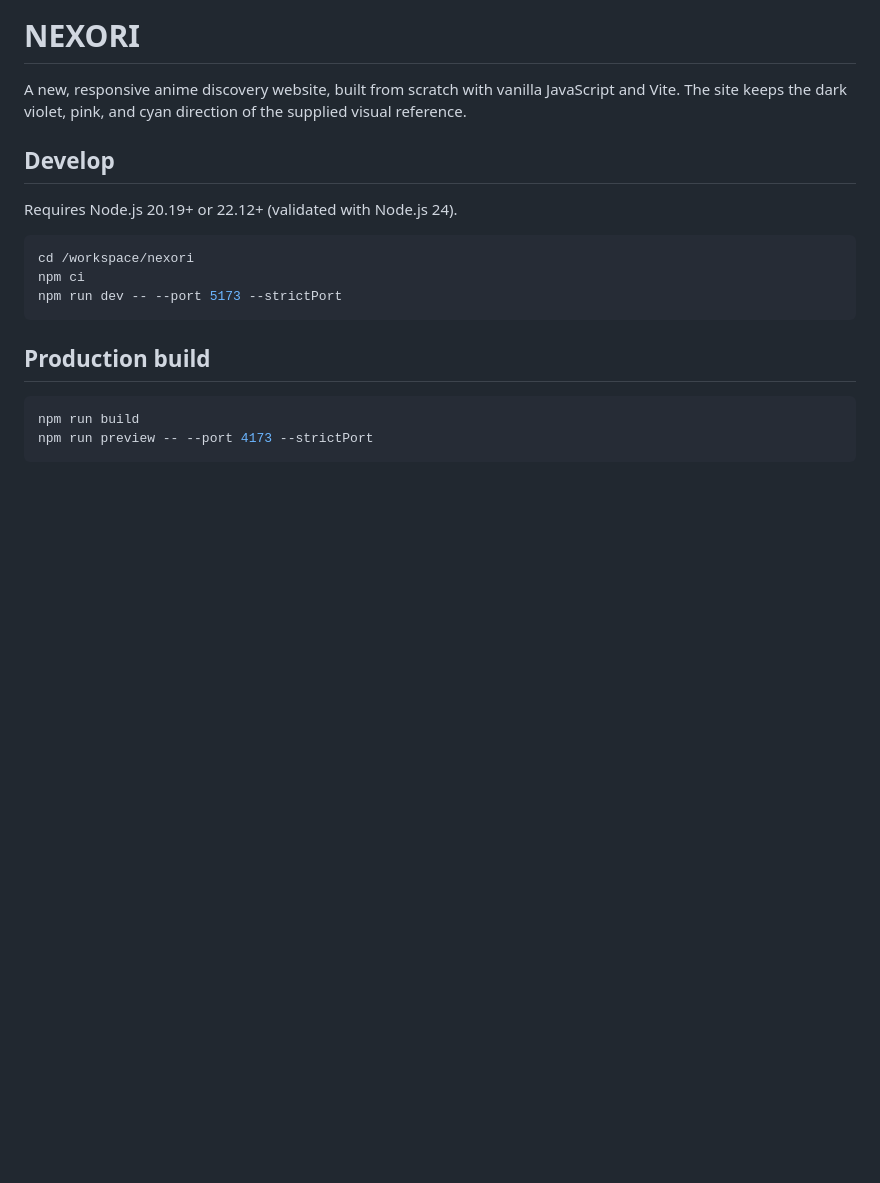
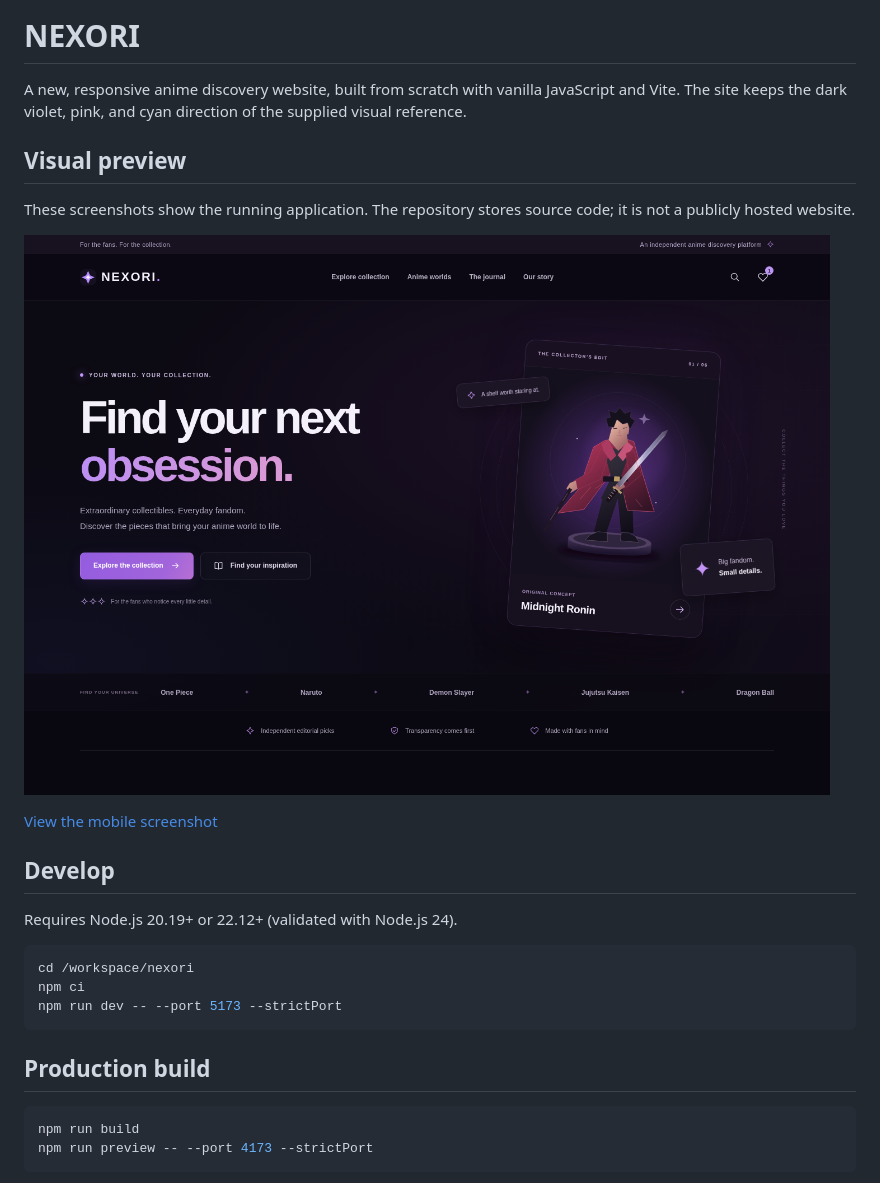
Before and after one commit to izhak11134-sys/nexori, a Markdown page: README.md, the part around the change. GitHub-like rendering; pictures changed too: docs/desktop-preview.png (added); blank space fills up the shorter version.

Commit message:
Add viewable desktop and mobile previews to GitHub

```diff
--- a/README.md
+++ b/README.md
@@ -1,6 +1,14 @@
 # NEXORI
 
 A new, responsive anime discovery website, built from scratch with vanilla JavaScript and Vite. The site keeps the dark violet, pink, and cyan direction of the supplied visual reference.
+
+## Visual preview
+
+These screenshots show the running application. The repository stores source code; it is not a publicly hosted website.
+
+![NEXORI desktop preview](docs/desktop-preview.png)
+
+[View the mobile screenshot](docs/mobile-preview.png)
 
 ## Develop
 
```
Also changed, not shown: docs/mobile-preview.png (added).
